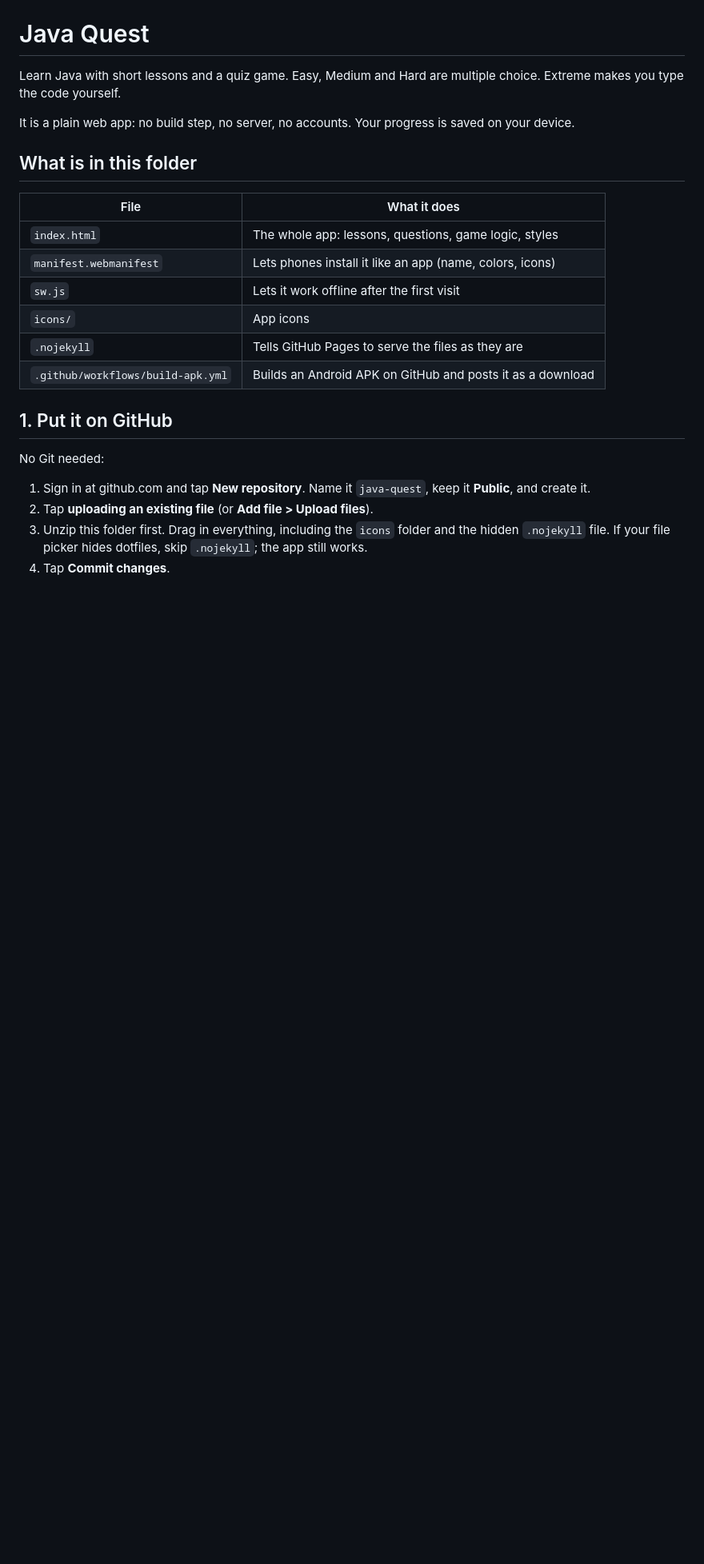
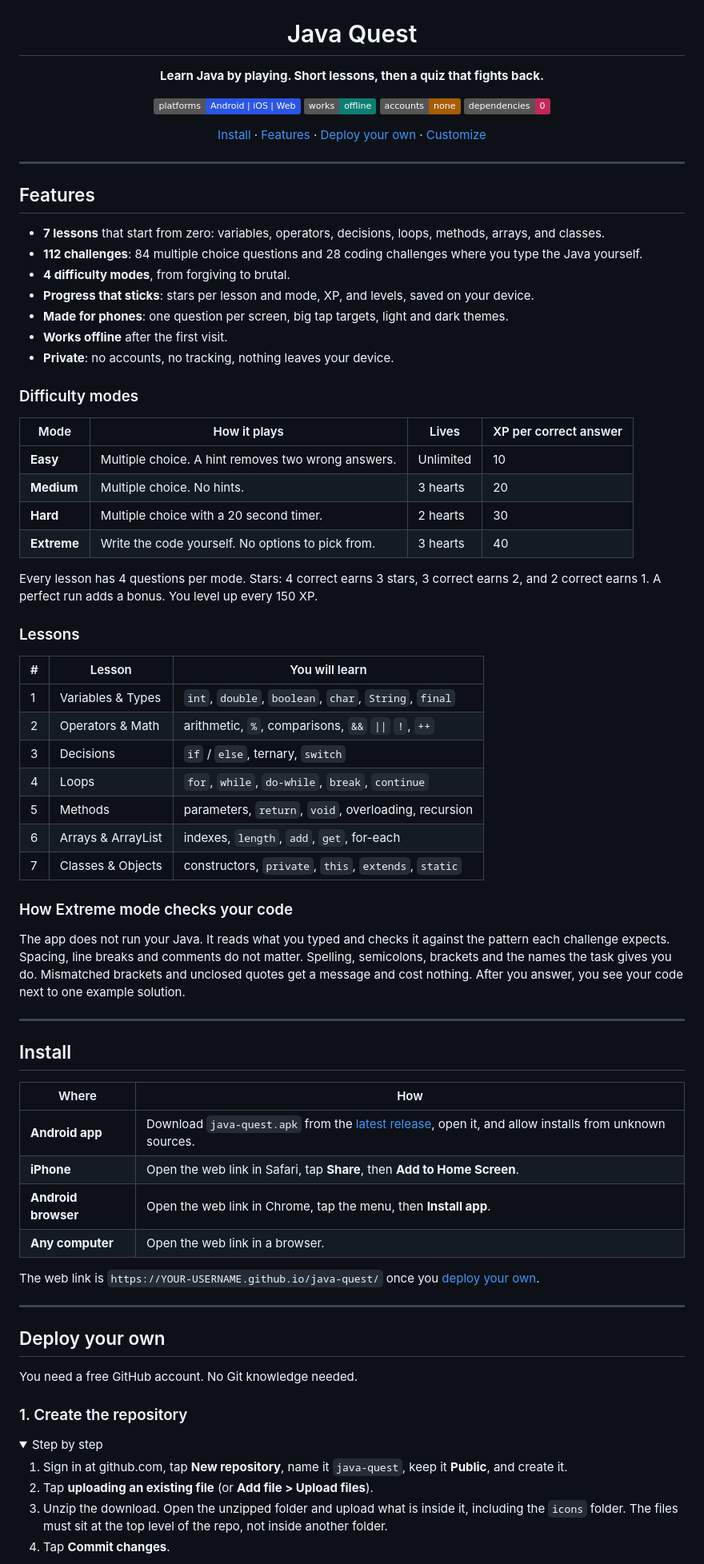
Before and after one commit to benjaminpalad2009-wq/Java-Quest, a Markdown page: README.md, the part around one of its changes. Shown at 80% size. Drawn GitHub-style; folded sections open; badges without logos; blank space fills up the shorter version.

```diff
--- a/README.md
+++ b/README.md
@@ -1,26 +5,81 @@
 # Java Quest
 
-Learn Java with short lessons and a quiz game. Easy, Medium and Hard are multiple choice. Extreme makes you type the code yourself.
+**Learn Java by playing. Short lessons, then a quiz that fights back.**
 
-It is a plain web app: no build step, no server, no accounts. Your progress is saved on your device.
+![Platforms](https://img.shields.io/badge/platforms-Android%20%7C%20iOS%20%7C%20Web-2B55E6)
+![Works offline](https://img.shields.io/badge/works-offline-0B7F72)
+![No accounts](https://img.shields.io/badge/accounts-none-A65D00)
+![Dependencies](https://img.shields.io/badge/dependencies-0-C2275A)
 
-## What is in this folder
+[Install](#install) · [Features](#features) · [Deploy your own](#deploy-your-own) · [Customize](#customize)
 
-| File | What it does |
+</div>
+
+---
+
+## Features
+
+- **7 lessons** that start from zero: variables, operators, decisions, loops, methods, arrays, and classes.
+- **112 challenges**: 84 multiple choice questions and 28 coding challenges where you type the Java yourself.
+- **4 difficulty modes**, from forgiving to brutal.
+- **Progress that sticks**: stars per lesson and mode, XP, and levels, saved on your device.
+- **Made for phones**: one question per screen, big tap targets, light and dark themes.
+- **Works offline** after the first visit.
+- **Private**: no accounts, no tracking, nothing leaves your device.
+
+### Difficulty modes
+
+| Mode | How it plays | Lives | XP per correct answer |
+| --- | --- | --- | --- |
+| **Easy** | Multiple choice. A hint removes two wrong answers. | Unlimited | 10 |
+| **Medium** | Multiple choice. No hints. | 3 hearts | 20 |
+| **Hard** | Multiple choice with a 20 second timer. | 2 hearts | 30 |
+| **Extreme** | Write the code yourself. No options to pick from. | 3 hearts | 40 |
+
+Every lesson has 4 questions per mode. Stars: 4 correct earns 3 stars, 3 correct earns 2, and 2 correct earns 1. A perfect run adds a bonus. You level up every 150 XP.
+
+### Lessons
+
+| # | Lesson | You will learn |
+| --- | --- | --- |
+| 1 | Variables & Types | `int`, `double`, `boolean`, `char`, `String`, `final` |
+| 2 | Operators & Math | arithmetic, `%`, comparisons, `&&` `\|\|` `!`, `++` |
+| 3 | Decisions | `if` / `else`, ternary, `switch` |
+| 4 | Loops | `for`, `while`, `do-while`, `break`, `continue` |
+| 5 | Methods | parameters, `return`, `void`, overloading, recursion |
+| 6 | Arrays & ArrayList | indexes, `length`, `add`, `get`, for-each |
+| 7 | Classes & Objects | constructors, `private`, `this`, `extends`, `static` |
+
+### How Extreme mode checks your code
+
+The app does not run your Java. It reads what you typed and checks it against the pattern each challenge expects. Spacing, line breaks and comments do not matter. Spelling, semicolons, brackets and the names the task gives you do. Mismatched brackets and unclosed quotes get a message and cost nothing. After you answer, you see your code next to one example solution.
+
+---
+
+## Install
+
+| Where | How |
 | --- | --- |
-| `index.html` | The whole app: lessons, questions, game logic, styles |
-| `manifest.webmanifest` | Lets phones install it like an app (name, colors, icons) |
-| `sw.js` | Lets it work offline after the first visit |
-| `icons/` | App icons |
-| `.nojekyll` | Tells GitHub Pages to serve the files as they are |
-| `.github/workflows/build-apk.yml` | Builds an Android APK on GitHub and posts it as a download |
+| **Android app** | Download `java-quest.apk` from the [latest release](../../releases/latest), open it, and allow installs from unknown sources. |
+| **iPhone** | Open the web link in Safari, tap **Share**, then **Add to Home Screen**. |
+| **Android browser** | Open the web link in Chrome, tap the menu, then **Install app**. |
+| **Any computer** | Open the web link in a browser. |
 
-## 1. Put it on GitHub
+The web link is `https://YOUR-USERNAME.github.io/java-quest/` once you [deploy your own](#deploy-your-own).
 
-No Git needed:
+---
 
-1. Sign in at github.com and tap **New repository**. Name it `java-quest`, keep it **Public**, and create it.
+## Deploy your own
+
+You need a free GitHub account. No Git knowledge needed.
+
+### 1. Create the repository
+
+<details>
+<summary>Step by step</summary>
+
+1. Sign in at github.com, tap **New repository**, name it `java-quest`, keep it **Public**, and create it.
 2. Tap **uploading an existing file** (or **Add file > Upload files**).
-3. Unzip this folder first. Drag in everything, including the `icons` folder and the hidden `.nojekyll` file. If your file picker hides dotfiles, skip `.nojekyll`; the app still works.
+3. Unzip the download. Open the unzipped folder and upload what is inside it, including the `icons` folder. The files must sit at the top level of the repo, not inside another folder.
 4. Tap **Commit changes**.
 
```
Also changed, not shown: other parts of README.md (+65 -34 lines).
